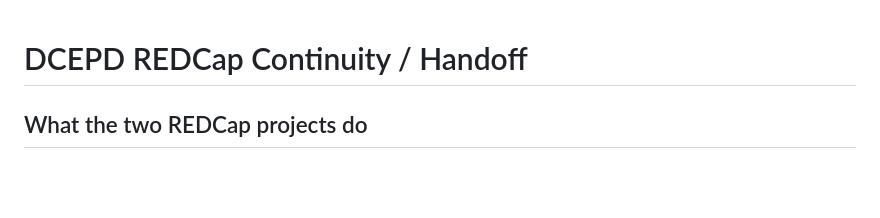
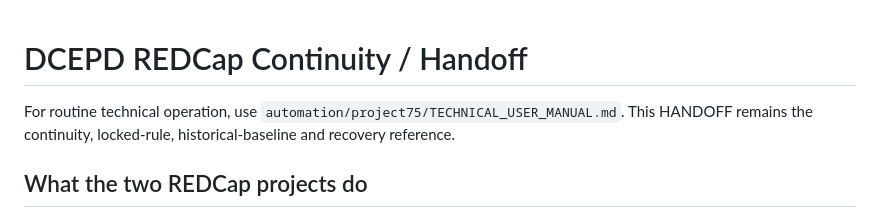
Before and after one commit to muhas-dcepd/muhas-dcepd.github.io, a Markdown page: automation/project75/HANDOFF.md, the part around the change. Rendered like a GitHub page; blank space fills up the shorter version.

Commit message:
Link technical user manual from Project 75 handoff

```diff
--- a/automation/project75/HANDOFF.md
+++ b/automation/project75/HANDOFF.md
@@ -1,4 +1,6 @@
 # DCEPD REDCap Continuity / Handoff
+
+For routine technical operation, use `automation/project75/TECHNICAL_USER_MANUAL.md`. This HANDOFF remains the continuity, locked-rule, historical-baseline and recovery reference.
 
 ## What the two REDCap projects do
 
```
